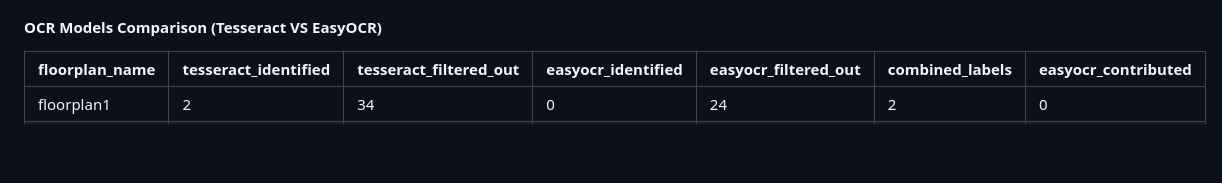
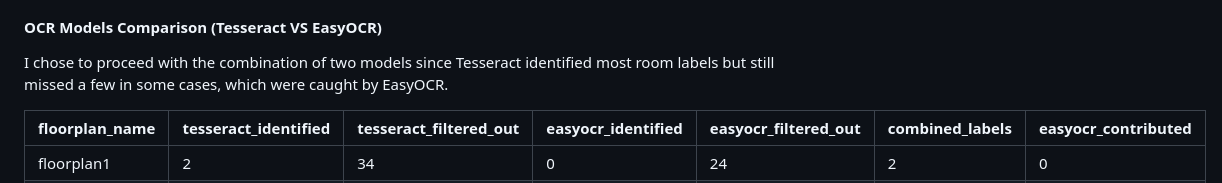
Before and after one commit to sofaradkova/room-selector, a Markdown page: README.md, the part around the change printed below. GitHub-like rendering; blank space fills up the shorter version.

```diff
--- a/README.md
+++ b/README.md
@@ -42,4 +48,6 @@ See [SETUP.md](SETUP.md) for detailed installation instructions.
 #### OCR Models Comparison (Tesseract VS EasyOCR)
+
+I chose to proceed with the combination of two models since Tesseract identified most room labels but still missed a few in some cases, which were caught by EasyOCR.
 
 | floorplan_name | tesseract_identified | tesseract_filtered_out | easyocr_identified | easyocr_filtered_out | combined_labels | easyocr_contributed |
 | -------------- | -------------------- | ---------------------- | ------------------ | -------------------- | --------------- | ------------------- |
```
Also changed, not shown: other parts of README.md (+6 -0 lines), images/tesseract_psm.png (added).
